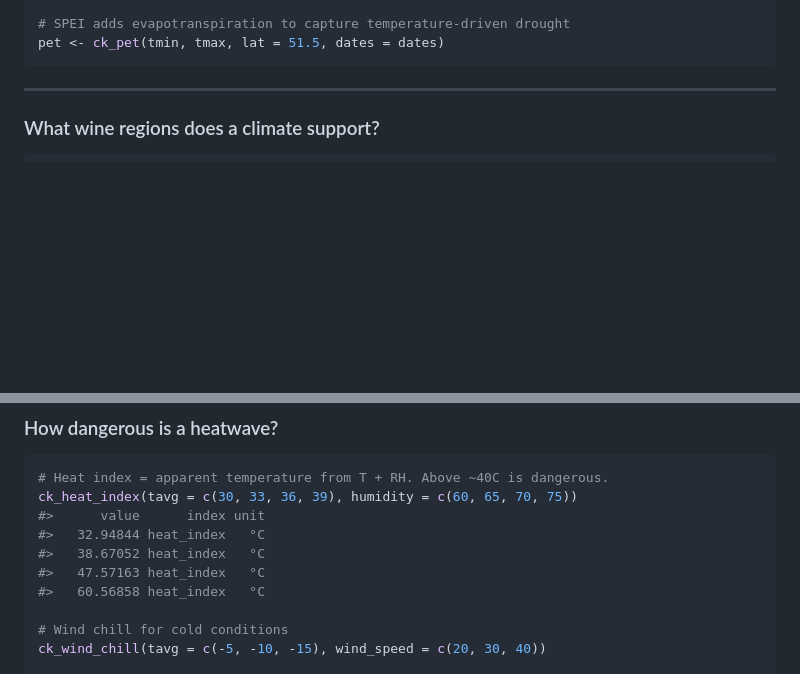
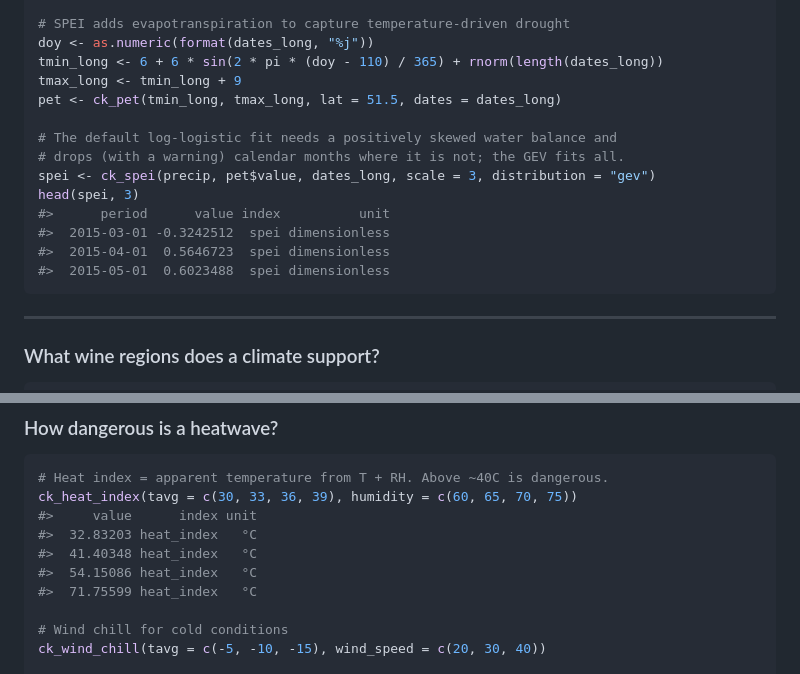
Before and after one commit to charlescoverdale/climatekit, a Markdown page: README.md, 2 parts joined by grey strips. Drawn GitHub-style; blank space fills up the shorter version.

````diff
--- a/README.md
+++ b/README.md
@@ -250,7 +250,19 @@ head(spi)
 #>   ...
 
 # SPEI adds evapotranspiration to capture temperature-driven drought
-pet <- ck_pet(tmin, tmax, lat = 51.5, dates = dates)
+doy <- as.numeric(format(dates_long, "%j"))
+tmin_long <- 6 + 6 * sin(2 * pi * (doy - 110) / 365) + rnorm(length(dates_long))
+tmax_long <- tmin_long + 9
+pet <- ck_pet(tmin_long, tmax_long, lat = 51.5, dates = dates_long)
+
+# The default log-logistic fit needs a positively skewed water balance and
+# drops (with a warning) calendar months where it is not; the GEV fits all.
+spei <- ck_spei(precip, pet$value, dates_long, scale = 3, distribution = "gev")
+head(spei, 3)
+#>      period      value index          unit
+#>  2015-03-01 -0.3242512  spei dimensionless
+#>  2015-04-01  0.5646723  spei dimensionless
+#>  2015-05-01  0.6023488  spei dimensionless
 ```
 
 ---
@@ -302,11 +314,11 @@ ck_first_frost(tmin_year, dates_year)
 ```r
 # Heat index = apparent temperature from T + RH. Above ~40C is dangerous.
 ck_heat_index(tavg = c(30, 33, 36, 39), humidity = c(60, 65, 70, 75))
-#>      value      index unit
-#>   32.94844 heat_index   °C
-#>   38.67052 heat_index   °C
-#>   47.57163 heat_index   °C
-#>   60.56858 heat_index   °C
+#>     value      index unit
+#>  32.83203 heat_index   °C
+#>  41.40348 heat_index   °C
+#>  54.15086 heat_index   °C
+#>  71.75599 heat_index   °C
 
 # Wind chill for cold conditions
 ck_wind_chill(tavg = c(-5, -10, -15), wind_speed = c(20, 30, 40))
````
Also changed, not shown: other parts of README.md (+22 -22 lines).
